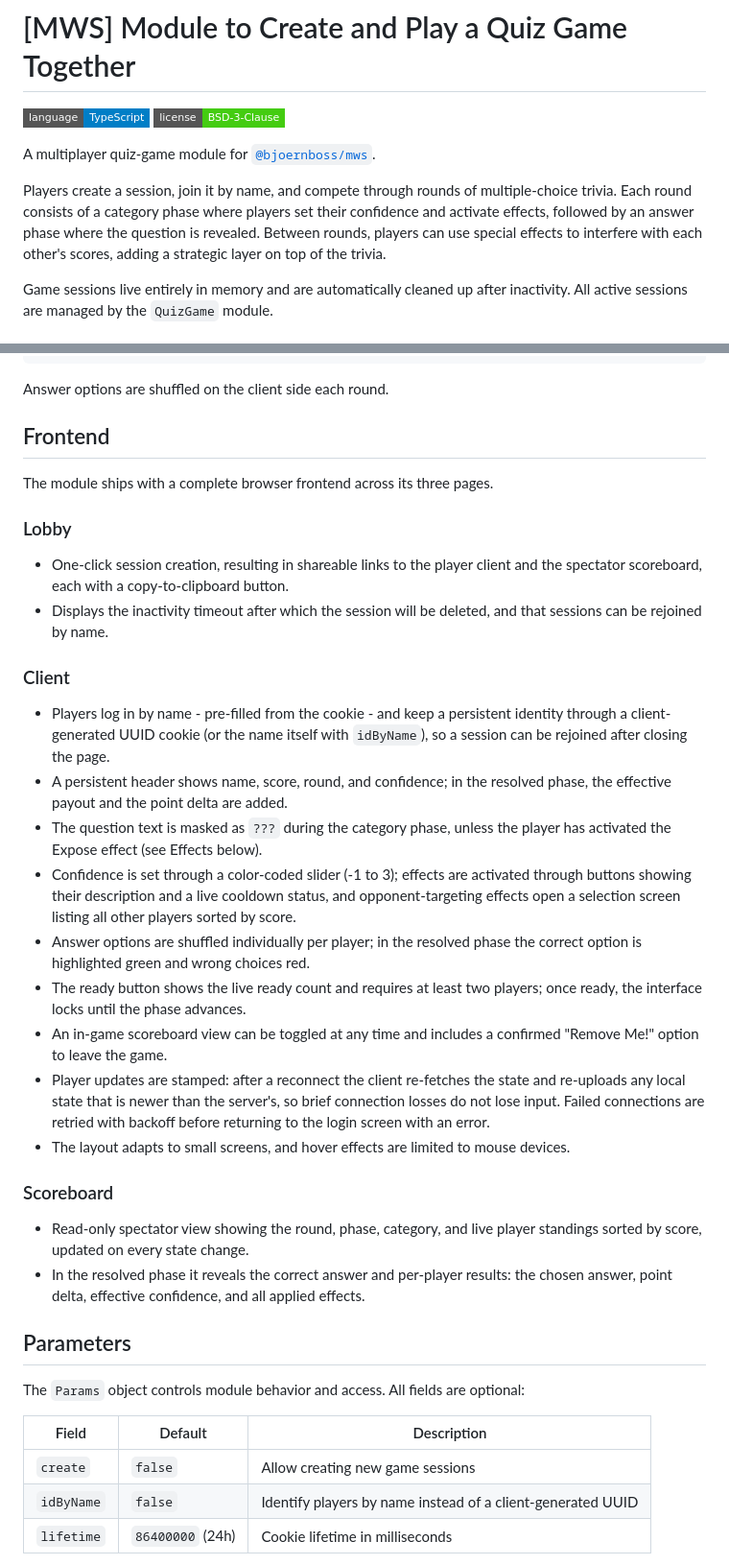
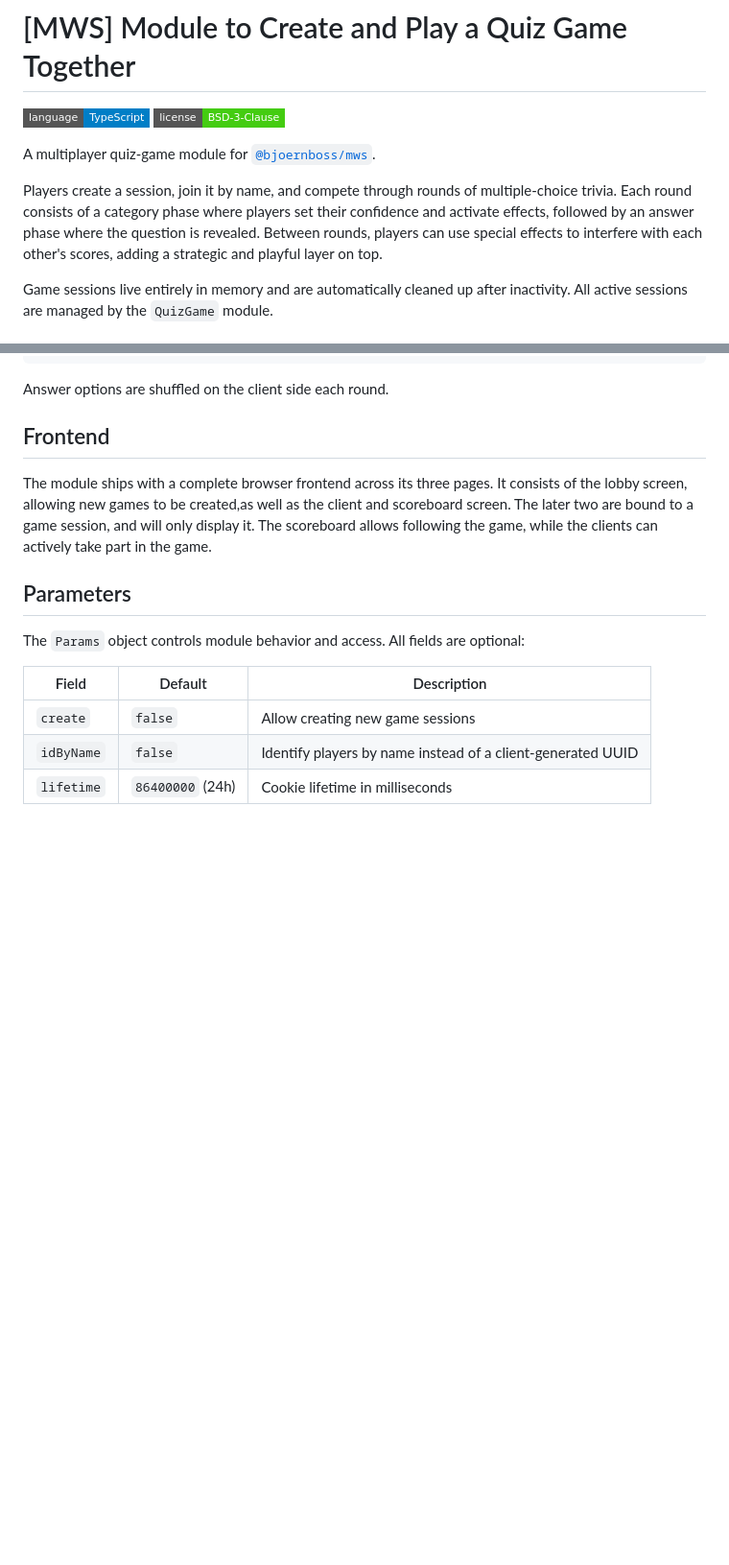
Before and after one commit to BjoernBoss/mws-quiz-game, a Markdown page: README.md, 2 parts joined by grey strips. Shown at 96% size. GitHub-like rendering; badges without logos; blank space fills up the shorter version.

```diff
--- a/README.md
+++ b/README.md
@@ -4,7 +4,7 @@
 
 A multiplayer quiz-game module for [`@bjoernboss/mws`](https://github.com/BjoernBoss/mws).
 
-Players create a session, join it by name, and compete through rounds of multiple-choice trivia. Each round consists of a category phase where players set their confidence and activate effects, followed by an answer phase where the question is revealed. Between rounds, players can use special effects to interfere with each other's scores, adding a strategic layer on top of the trivia.
+Players create a session, join it by name, and compete through rounds of multiple-choice trivia. Each round consists of a category phase where players set their confidence and activate effects, followed by an answer phase where the question is revealed. Between rounds, players can use special effects to interfere with each other's scores, adding a strategic and playful layer on top.
 
 Game sessions live entirely in memory and are automatically cleaned up after inactivity. All active sessions are managed by the `QuizGame` module.
 
@@ -56,29 +56,7 @@ Answer options are shuffled on the client side each round.
 
 ## Frontend
 
-The module ships with a complete browser frontend across its three pages.
-
-### Lobby
-
-- One-click session creation, resulting in shareable links to the player client and the spectator scoreboard, each with a copy-to-clipboard button.
-- Displays the inactivity timeout after which the session will be deleted, and that sessions can be rejoined by name.
-
-### Client
-
-- Players log in by name - pre-filled from the cookie - and keep a persistent identity through a client-generated UUID cookie (or the name itself with `idByName`), so a session can be rejoined after closing the page.
-- A persistent header shows name, score, round, and confidence; in the resolved phase, the effective payout and the point delta are added.
-- The question text is masked as `???` during the category phase, unless the player has activated the Expose effect (see Effects below).
-- Confidence is set through a color-coded slider (-1 to 3); effects are activated through buttons showing their description and a live cooldown status, and opponent-targeting effects open a selection screen listing all other players sorted by score.
-- Answer options are shuffled individually per player; in the resolved phase the correct option is highlighted green and wrong choices red.
-- The ready button shows the live ready count and requires at least two players; once ready, the interface locks until the phase advances.
-- An in-game scoreboard view can be toggled at any time and includes a confirmed "Remove Me!" option to leave the game.
-- Player updates are stamped: after a reconnect the client re-fetches the state and re-uploads any local state that is newer than the server's, so brief connection losses do not lose input. Failed connections are retried with backoff before returning to the login screen with an error.
-- The layout adapts to small screens, and hover effects are limited to mouse devices.
-
-### Scoreboard
-
-- Read-only spectator view showing the round, phase, category, and live player standings sorted by score, updated on every state change.
-- In the resolved phase it reveals the correct answer and per-player results: the chosen answer, point delta, effective confidence, and all applied effects.
+The module ships with a complete browser frontend across its three pages. It consists of the lobby screen, allowing new games to be created,as well as the client and scoreboard screen. The later two are bound to a game session, and will only display it. The scoreboard allows following the game, while the clients can actively take part in the game.
 
 ## Parameters
 
```
